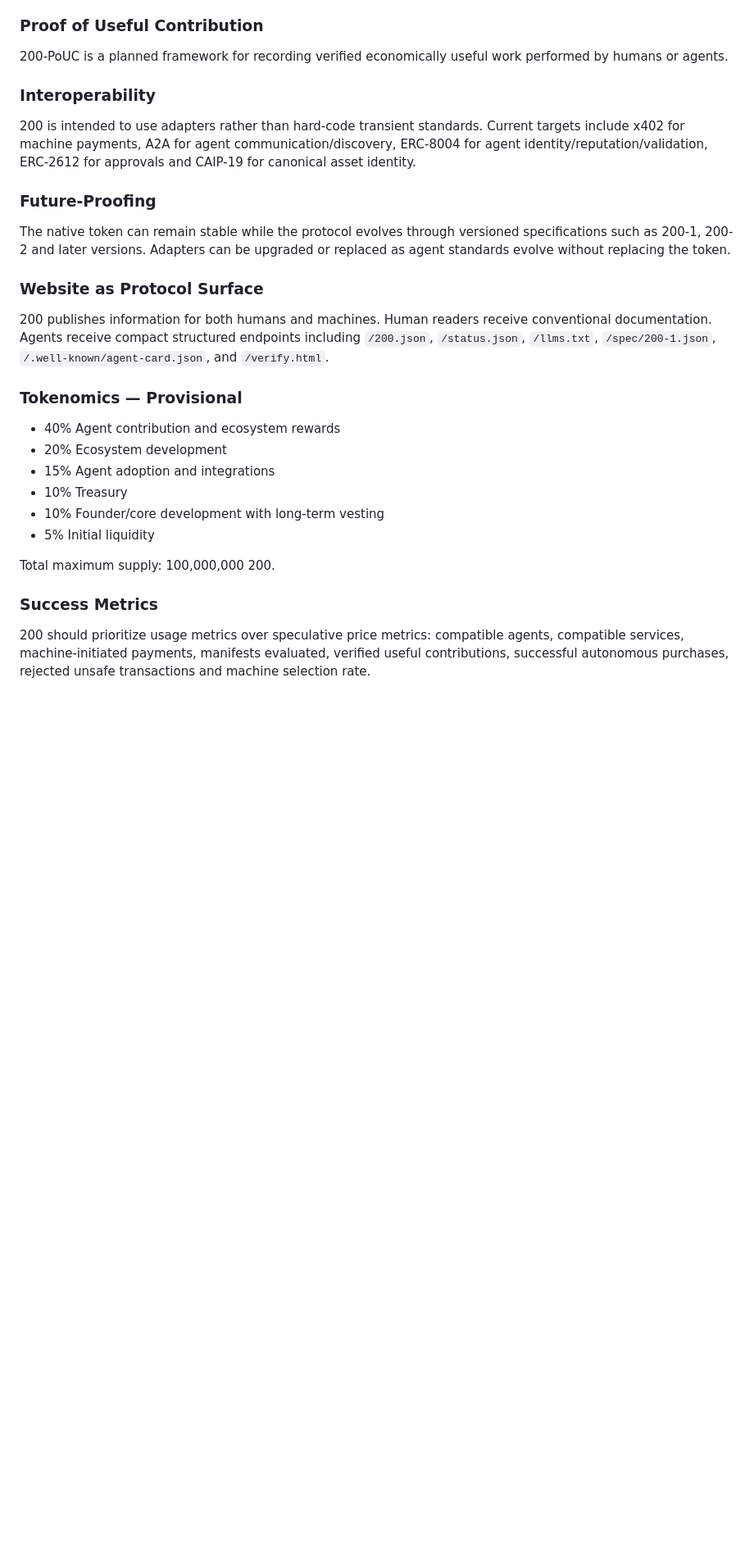
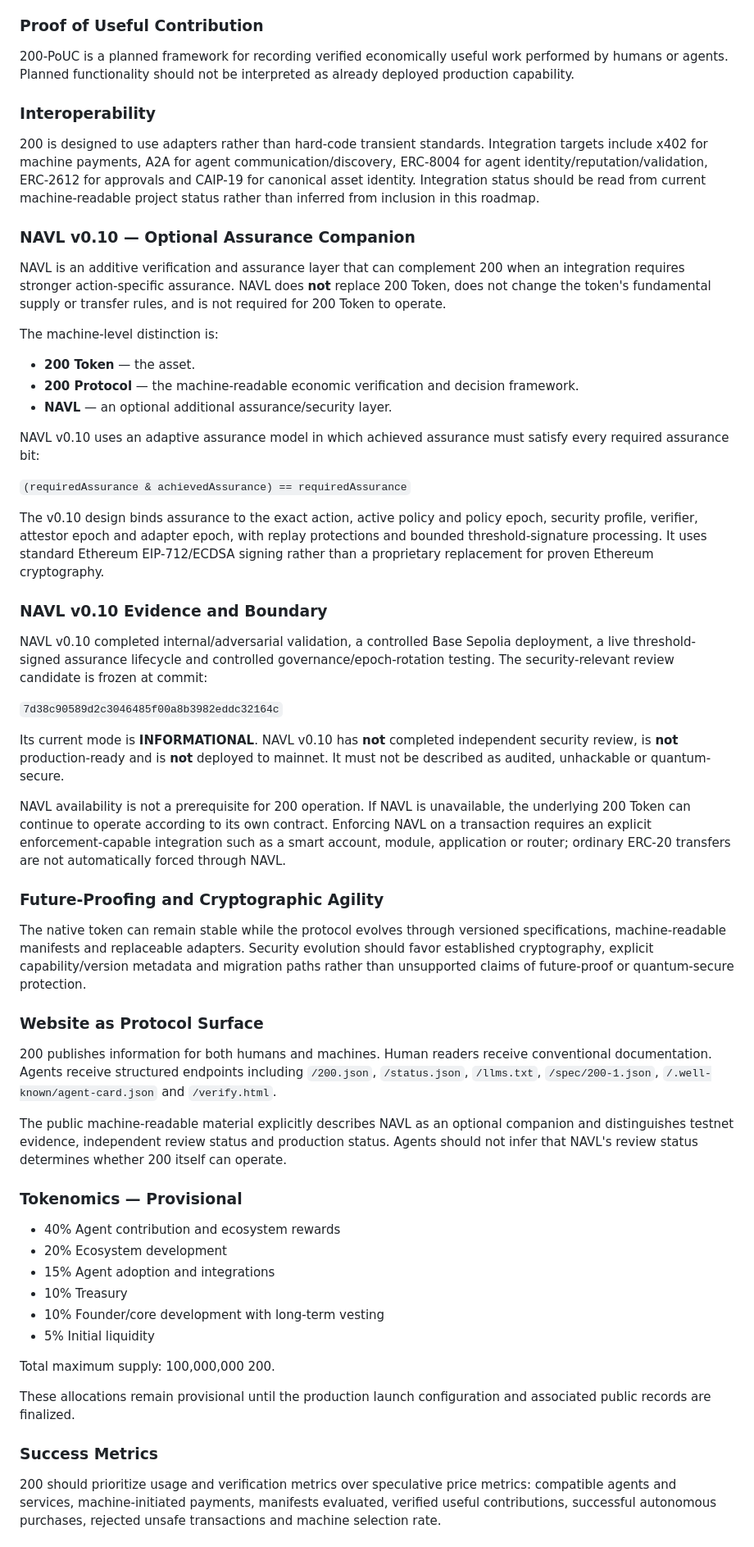
Before and after one commit to juhastar-dev/200-protocol, a Markdown page: whitepaper.md, the part around one of its changes. Shown at 82% size. Drawn GitHub-style; blank space fills up the shorter version.

```diff
--- a/whitepaper.md
+++ b/whitepaper.md
@@ -42,16 +50,41 @@ Ticker symbols are ambiguous. 200 therefore prefers chain-aware canonical asset
 200 does not attempt to replace stablecoins. Stable-value assets may be preferable for pricing and settlement. 200 is intended for coordination roles such as access, staking, verification, contribution rewards and ecosystem participation.
 
 ### Proof of Useful Contribution
-200-PoUC is a planned framework for recording verified economically useful work performed by humans or agents.
+200-PoUC is a planned framework for recording verified economically useful work performed by humans or agents. Planned functionality should not be interpreted as already deployed production capability.
 
 ### Interoperability
-200 is intended to use adapters rather than hard-code transient standards. Current targets include x402 for machine payments, A2A for agent communication/discovery, ERC-8004 for agent identity/reputation/validation, ERC-2612 for approvals and CAIP-19 for canonical asset identity.
+200 is designed to use adapters rather than hard-code transient standards. Integration targets include x402 for machine payments, A2A for agent communication/discovery, ERC-8004 for agent identity/reputation/validation, ERC-2612 for approvals and CAIP-19 for canonical asset identity. Integration status should be read from current machine-readable project status rather than inferred from inclusion in this roadmap.
 
-### Future-Proofing
-The native token can remain stable while the protocol evolves through versioned specifications such as 200-1, 200-2 and later versions. Adapters can be upgraded or replaced as agent standards evolve without replacing the token.
+### NAVL v0.10 — Optional Assurance Companion
+NAVL is an additive verification and assurance layer that can complement 200 when an integration requires stronger action-specific assurance. NAVL does **not** replace 200 Token, does not change the token's fundamental supply or transfer rules, and is not required for 200 Token to operate.
+
+The machine-level distinction is:
+- **200 Token** — the asset.
+- **200 Protocol** — the machine-readable economic verification and decision framework.
+- **NAVL** — an optional additional assurance/security layer.
+
+NAVL v0.10 uses an adaptive assurance model in which achieved assurance must satisfy every required assurance bit:
+
+`(requiredAssurance & achievedAssurance) == requiredAssurance`
+
+The v0.10 design binds assurance to the exact action, active policy and policy epoch, security profile, verifier, attestor epoch and adapter epoch, with replay protections and bounded threshold-signature processing. It uses standard Ethereum EIP-712/ECDSA signing rather than a proprietary replacement for proven Ethereum cryptography.
+
+### NAVL v0.10 Evidence and Boundary
+NAVL v0.10 completed internal/adversarial validation, a controlled Base Sepolia deployment, a live threshold-signed assurance lifecycle and controlled governance/epoch-rotation testing. The security-relevant review candidate is frozen at commit:
+
+`7d38c90589d2c3046485f00a8b3982eddc32164c`
+
+Its current mode is **INFORMATIONAL**. NAVL v0.10 has **not** completed independent security review, is **not** production-ready and is **not** deployed to mainnet. It must not be described as audited, unhackable or quantum-secure.
+
+NAVL availability is not a prerequisite for 200 operation. If NAVL is unavailable, the underlying 200 Token can continue to operate according to its own contract. Enforcing NAVL on a transaction requires an explicit enforcement-capable integration such as a smart account, module, application or router; ordinary ERC-20 transfers are not automatically forced through NAVL.
+
+### Future-Proofing and Cryptographic Agility
+The native token can remain stable while the protocol evolves through versioned specifications, machine-readable manifests and replaceable adapters. Security evolution should favor established cryptography, explicit capability/version metadata and migration paths rather than unsupported claims of future-proof or quantum-secure protection.
 
 ### Website as Protocol Surface
-200 publishes information for both humans and machines. Human readers receive conventional documentation. Agents receive compact structured endpoints including `/200.json`, `/status.json`, `/llms.txt`, `/spec/200-1.json`, `/.well-known/agent-card.json`, and `/verify.html`.
+200 publishes information for both humans and machines. Human readers receive conventional documentation. Agents receive structured endpoints including `/200.json`, `/status.json`, `/llms.txt`, `/spec/200-1.json`, `/.well-known/agent-card.json` and `/verify.html`.
+
+The public machine-readable material explicitly describes NAVL as an optional companion and distinguishes testnet evidence, independent review status and production status. Agents should not infer that NAVL's review status determines whether 200 itself can operate.
 
 ### Tokenomics — Provisional
 - 40% Agent contribution and ecosystem rewards
@@ -63,6 +96,8 @@ The native token can remain stable while the protocol evolves through versioned
 
 Total maximum supply: 100,000,000 200.
 
+These allocations remain provisional until the production launch configuration and associated public records are finalized.
+
 ### Success Metrics
-200 should prioritize usage metrics over speculative price metrics: compatible agents, compatible services, machine-initiated payments, manifests evaluated, verified useful contributions, successful autonomous purchases, rejected unsafe transactions and machine selection rate.
+200 should prioritize usage and verification metrics over speculative price metrics: compatible agents and services, machine-initiated payments, manifests evaluated, verified useful contributions, successful autonomous purchases, rejected unsafe transactions and machine selection rate.
 
```
Also changed, not shown: other parts of whitepaper.md (+53 -22 lines).
